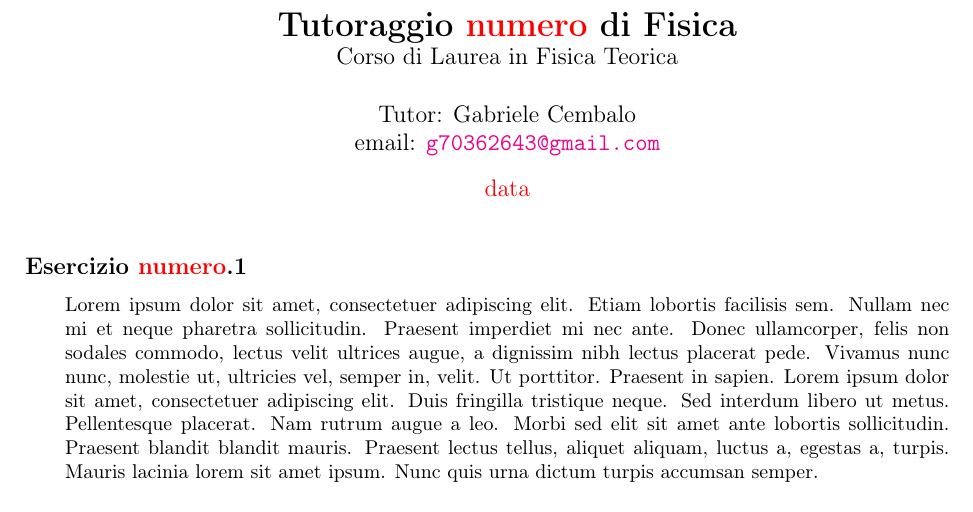
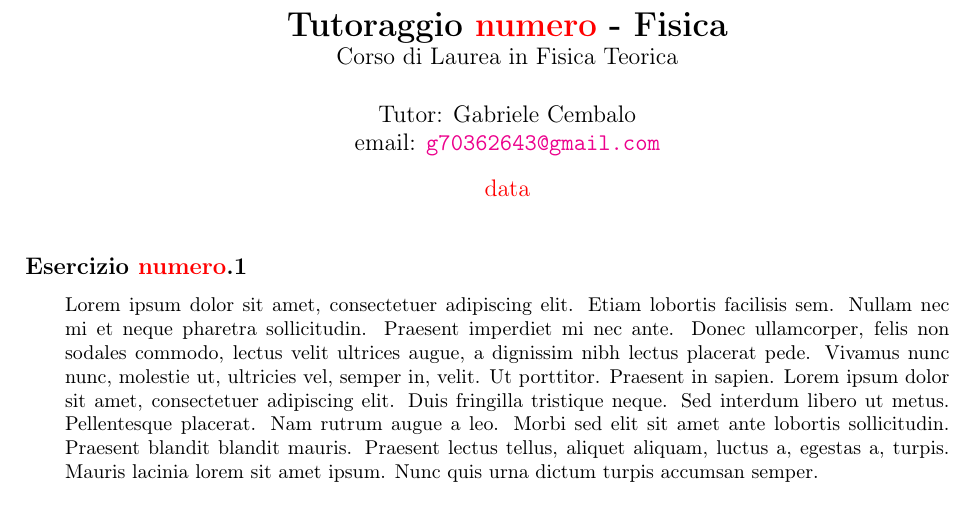
Before and after one commit to gCembalo/Template_Tutor, a LaTeX document (Template.tex): part of the page, cut so that both start at the same text. Compiled offline with pdfLaTeX.

Commit message:
update template

```diff
--- a/Template.tex
+++ b/Template.tex
@@ -87,7 +87,7 @@
 }
 
 % Titolo, autore e data tutoraggio
-\title{\textbf{Tutoraggio \ntutoraggio\ di \corso} \\ \large{Corso di Laurea in \dipartimento}}
+\title{\textbf{Tutoraggio \ntutoraggio\ - \corso} \\ \large{Corso di Laurea in \dipartimento}}
 \author{Tutor: \tutor \\
 email:  \mail{\indirizzo}}
 \date{\appuntamento}
```
Also changed, not shown: Template.pdf.
